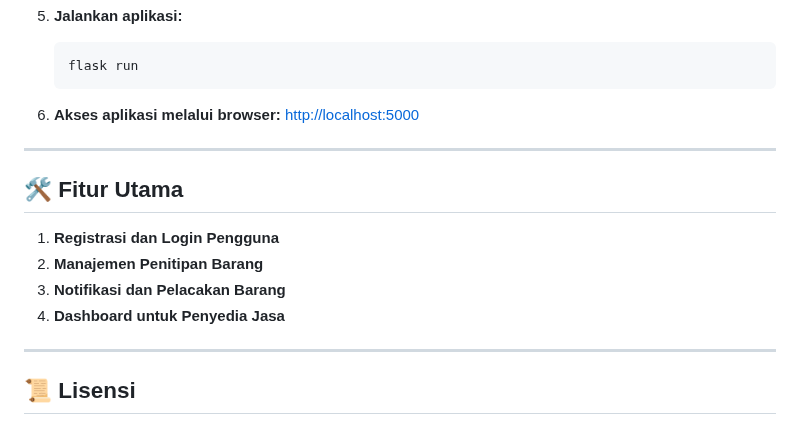
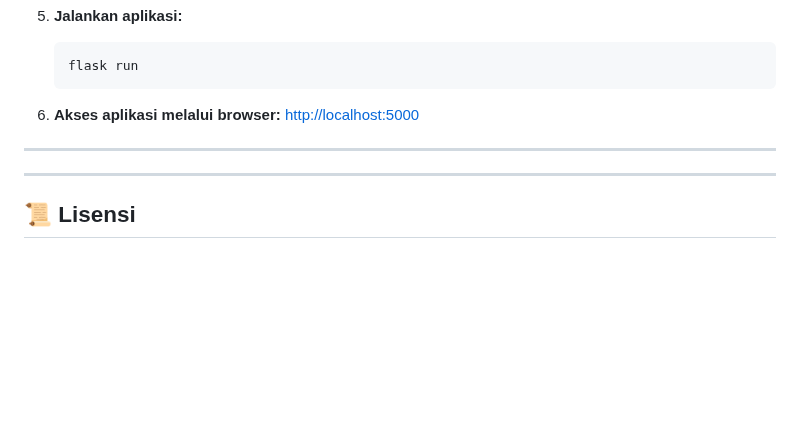
Before and after one commit to Azusanaganohara/-PWEB-09G---Worksheet-Proyek-Besar, a Markdown page: README.md, the part around the change. GitHub-like rendering; blank space fills up the shorter version.

```diff
--- a/README.md
+++ b/README.md
@@ -94,12 +94,6 @@ Mengembangkan aplikasi berbasis web yang memungkinkan pengguna untuk:
 
 ---
 
-## 🛠 Fitur Utama
-1. **Registrasi dan Login Pengguna**
-2. **Manajemen Penitipan Barang**
-3. **Notifikasi dan Pelacakan Barang**
-4. **Dashboard untuk Penyedia Jasa**
-
 ---
 
 ## 📜 Lisensi
```
